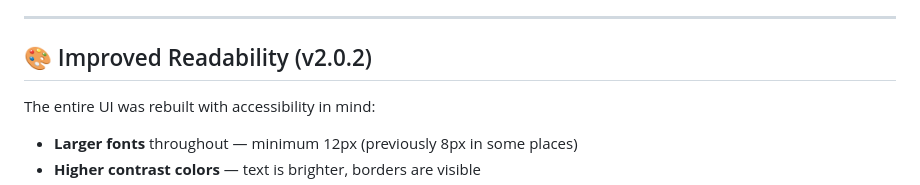
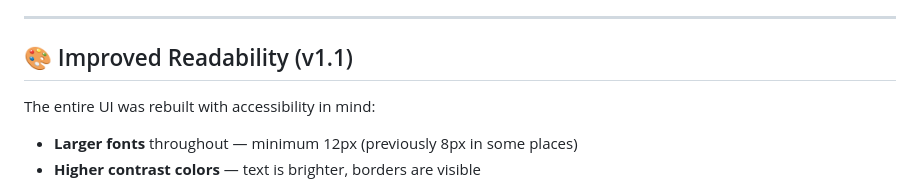
Before and after one commit to roshanxcvi/zenith-adblocker-chrome, a Markdown page: README.md, the part around the change. Rendered like a GitHub page.

Commit message:
Change version number to v1.1 for readability update
Updated version number for Improved Readability section in README.

```diff
--- a/README.md
+++ b/README.md
@@ -125,7 +125,7 @@ All your data is stored in `chrome.storage.local` and stays safe across browser
 
 ---
 
-## 🎨 Improved Readability (v2.0.2)
+## 🎨 Improved Readability (v1.1)
 
 The entire UI was rebuilt with accessibility in mind:
 
```
